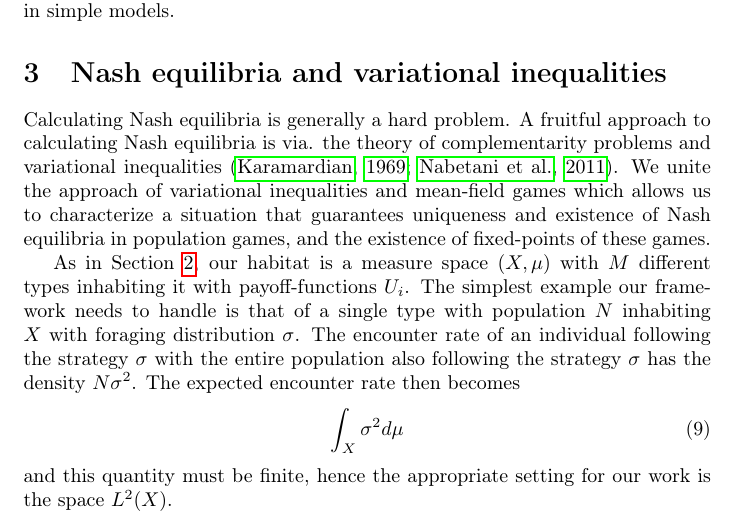
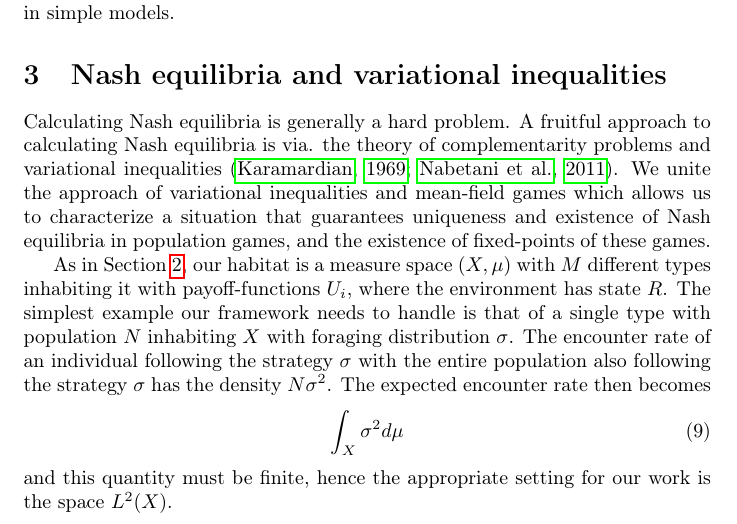
Before and after one commit to jemff/MFG_Static, a LaTeX document (results/main.tex, which reads results/methods.tex): part of page 6 of 22, cut so that both start at the same text. Compiled offline with pdfLaTeX.

Commit message:
Made the notation consistent

```diff
--- a/results/methods.tex
+++ b/results/methods.tex
@@ -3,7 +3,7 @@ Calculating Nash equilibria is generally a hard problem. A fruitful approach to
 
 %We develop the theory for monomorphic games, and finally introduce a method to analyze a mean-field game as a monomorphic game.
 
-As in \Cref{sec:general_setting}, our habitat is a measure space $(X,\mu)$ with $M$ different types inhabiting it with payoff-functions $U_i$. The simplest example our framework needs to handle is that of a single type with population $N$ inhabiting $X$ with foraging distribution $\sigma$. The encounter rate of an individual following the strategy $\sigma$ with the entire population also following the strategy $\sigma$ has the density $N\sigma^2$. The expected encounter rate then becomes
+As in \Cref{sec:general_setting}, our habitat is a measure space $(X,\mu)$ with $M$ different types inhabiting it with payoff-functions $U_i$, where the environment has state $R$. The simplest example our framework needs to handle is that of a single type with population $N$ inhabiting $X$ with foraging distribution $\sigma$. The encounter rate of an individual following the strategy $\sigma$ with the entire population also following the strategy $\sigma$ has the density $N\sigma^2$. The expected encounter rate then becomes
 \begin{equation}
   \int_X \sigma^2 d\mu
 \end{equation}
```
